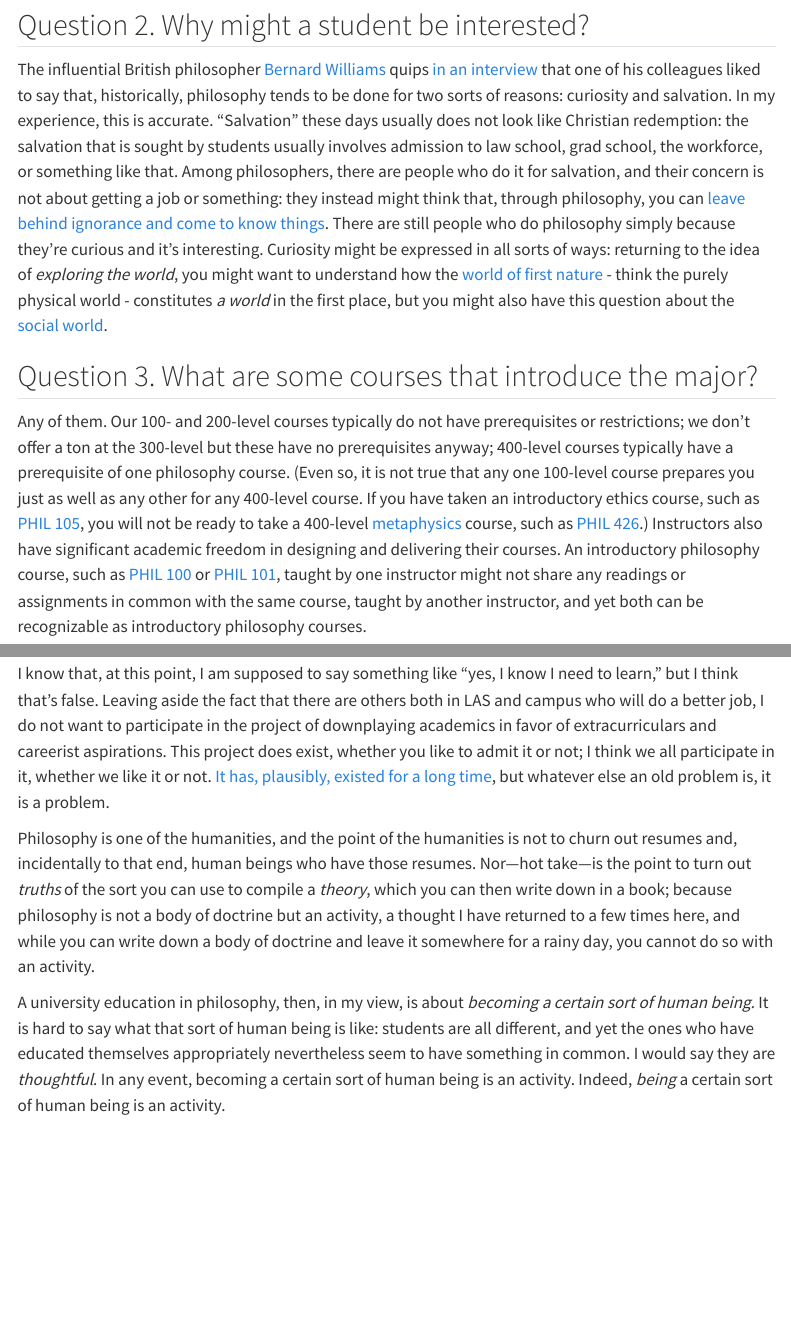
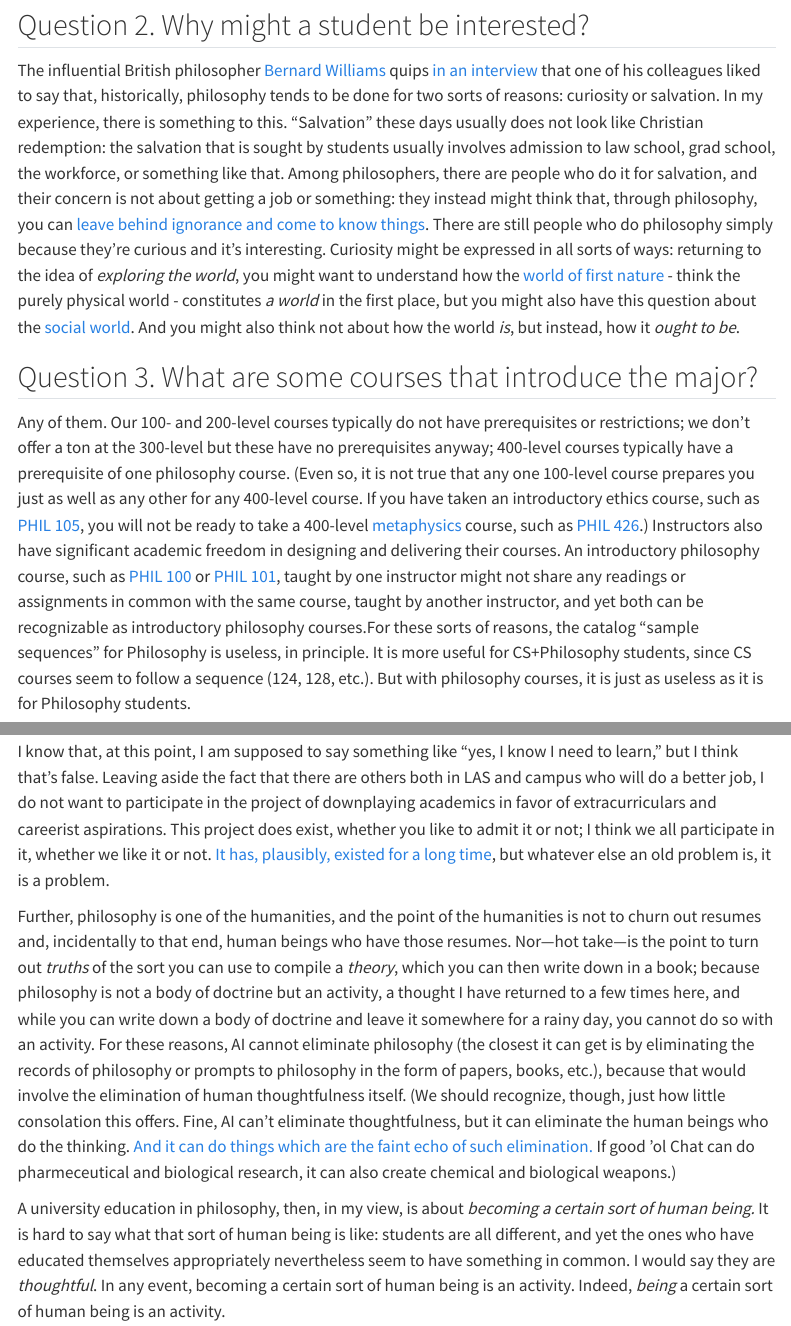
Before and after one commit to e46df133eed7d67b/EXP-26-Handout, a Quarto document (index.qmd): the page in a window 1100 px wide, from 1210 px down before the commit and from 1280 px down after it, so that both start at the same text, and a second part further down, joined at a grey line. Rendered offline with R 4.5, knitr and Pandoc in place of Quarto, with nearby package versions; menus at the side of the page are left out.

Commit message:
Updated .qmd content

```diff
--- a/index.qmd
+++ b/index.qmd
@@ -47,11 +47,11 @@ b. [Ludwig Wittgenstein](https://plato.stanford.edu/entries/wittgenstein/) write
 
 ## Question 2. Why might a student be interested?
 
-The influential British philosopher [Bernard Williams](https://plato.stanford.edu/entries/williams-bernard/) quips [in an interview](https://manwithoutqualities.com/wp-content/uploads/2015/12/harvardreview_2004_0012_0001_0080_0091pdfnameharvardreview_2004_0012_0001_0080_0091.pdf) that one of his colleagues liked to say that, historically, philosophy tends to be done for two sorts of reasons: curiosity and salvation. In my experience, this is accurate. "Salvation" these days usually does not look like Christian redemption: the salvation that is sought by students usually involves admission to law school, grad school, the workforce, or something like that. Among philosophers, there are people who do it for salvation, and their concern is not about getting a job or something: they instead might think that, through philosophy, you can [leave behind ignorance and come to know things](https://en.wikipedia.org/wiki/Allegory_of_the_cave). There are still people who do philosophy simply because they're curious and it's interesting. Curiosity might be expressed in all sorts of ways: returning to the idea of _exploring the world_, you might want to understand how the [world of first nature](https://plato.stanford.edu/entries/hermeneutics/#HermAnglAmerPhil:~:text=2007%29%2E-,John,place%2E) - think the purely physical world - constitutes _a world_ in the first place, but you might also have this question about the [social world](https://plato.stanford.edu/entries/hermeneutics/#HermAnglAmerPhil:~:text=place%2E-,McDowell,84%29%2E).
+The influential British philosopher [Bernard Williams](https://plato.stanford.edu/entries/williams-bernard/) quips [in an interview](https://manwithoutqualities.com/wp-content/uploads/2015/12/harvardreview_2004_0012_0001_0080_0091pdfnameharvardreview_2004_0012_0001_0080_0091.pdf) that one of his colleagues liked to say that, historically, philosophy tends to be done for two sorts of reasons: curiosity or salvation. In my experience, there is something to this. "Salvation" these days usually does not look like Christian redemption: the salvation that is sought by students usually involves admission to law school, grad school, the workforce, or something like that. Among philosophers, there are people who do it for salvation, and their concern is not about getting a job or something: they instead might think that, through philosophy, you can [leave behind ignorance and come to know things](https://en.wikipedia.org/wiki/Allegory_of_the_cave). There are still people who do philosophy simply because they're curious and it's interesting. Curiosity might be expressed in all sorts of ways: returning to the idea of _exploring the world_, you might want to understand how the [world of first nature](https://plato.stanford.edu/entries/hermeneutics/#HermAnglAmerPhil:~:text=2007%29%2E-,John,place%2E) - think the purely physical world - constitutes _a world_ in the first place, but you might also have this question about the [social world](https://plato.stanford.edu/entries/hermeneutics/#HermAnglAmerPhil:~:text=place%2E-,McDowell,84%29%2E). And you might also think not about how the world _is_, but instead, how it _ought to be_.
 
 ## Question 3. What are some courses that introduce the major?
 
-Any of them. Our 100- and 200-level courses typically do not have prerequisites or restrictions; we don't offer a ton at the 300-level but these have no prerequisites anyway; 400-level courses typically have a prerequisite of one philosophy course. (Even so, it is not true that any one 100-level course prepares you just as well as any other for any 400-level course. If you have taken an introductory ethics course, such as [PHIL 105](https://courses.illinois.edu/schedule/2027/spring/PHIL/105), you will not be ready to take a 400-level [metaphysics](https://plato.stanford.edu/entries/metaphysics/) course, such as [PHIL 426](https://courses.illinois.edu/schedule/2027/spring/PHIL/426).) Instructors also have significant academic freedom in designing and delivering their courses. An introductory philosophy course, such as [PHIL 100](https://courses.illinois.edu/schedule/2027/spring/PHIL/100) or [PHIL 101](https://courses.illinois.edu/schedule/2027/spring/PHIL/101), taught by one instructor might not share any readings or assignments in common with the same course, taught by another instructor, and yet both can be recognizable as introductory philosophy courses.
+Any of them. Our 100- and 200-level courses typically do not have prerequisites or restrictions; we don't offer a ton at the 300-level but these have no prerequisites anyway; 400-level courses typically have a prerequisite of one philosophy course. (Even so, it is not true that any one 100-level course prepares you just as well as any other for any 400-level course. If you have taken an introductory ethics course, such as [PHIL 105](https://courses.illinois.edu/schedule/2027/spring/PHIL/105), you will not be ready to take a 400-level [metaphysics](https://plato.stanford.edu/entries/metaphysics/) course, such as [PHIL 426](https://courses.illinois.edu/schedule/2027/spring/PHIL/426).) Instructors also have significant academic freedom in designing and delivering their courses. An introductory philosophy course, such as [PHIL 100](https://courses.illinois.edu/schedule/2027/spring/PHIL/100) or [PHIL 101](https://courses.illinois.edu/schedule/2027/spring/PHIL/101), taught by one instructor might not share any readings or assignments in common with the same course, taught by another instructor, and yet both can be recognizable as introductory philosophy courses.For these sorts of reasons, the catalog "sample sequences" for Philosophy is useless, in principle. It is more useful for CS+Philosophy students, since CS courses seem to follow a sequence (124, 128, etc.). But with philosophy courses, it is just as useless as it is for Philosophy students.
 
 Why "any of them?" My thinking is that philosophy either does not have a foundation or, if it does, it has foundations in the way a _spider web_ does, namely, by having many. And much like a spider web, you cannot isolate a single "strand," as it were, and study it in isolation from the others: if you go for one strand, you get the whole web. (Why not? That single strand would constitute an Archimedean point, but I have denied you can find such a point in philosophy.) In turn, there is a sense in which, when you do philosophy, you are _always already behind_: your own thinking needs a set of presuppositions in order to proceed in the first place, but those presuppositions are themselves philosophically contentious. So when students take a philosophy course and they feel like they are behind, I find myself telling them, more and more, that it is in the nature of the activity itself that you are behind. (Though---let's be real---too much Thirsty Thursday doesn't help either.)
 
@@ -76,7 +75,7 @@ In general, I take my title seriously and literally, and I do not pretend to hav
 
 I know that, at this point, I am supposed to say something like "yes, I know I need to learn," but I think that's false. Leaving aside the fact that there are others both in LAS and campus who will do a better job, I do not want to participate in the project of downplaying academics in favor of extracurriculars and careerist aspirations. This project does exist, whether you like to admit it or not; I think we all participate in it, whether we like it or not. [It has, plausibly, existed for a long time](https://plato.stanford.edu/entries/sophists/), but whatever else an old problem is, it is a problem.
 
-Philosophy is one of the humanities, and the point of the humanities is not to churn out resumes and, incidentally to that end, human beings who have those resumes. Nor---hot take---is the point to turn out _truths_ of the sort you can use to compile a _theory_, which you can then write down in a book; because philosophy is not a body of doctrine but an activity, a thought I have returned to a few times here, and while you can write down a body of doctrine and leave it somewhere for a rainy day, you cannot do so with an activity.
+Further, philosophy is one of the humanities, and the point of the humanities is not to churn out resumes and, incidentally to that end, human beings who have those resumes. Nor---hot take---is the point to turn out _truths_ of the sort you can use to compile a _theory_, which you can then write down in a book; because philosophy is not a body of doctrine but an activity, a thought I have returned to a few times here, and while you can write down a body of doctrine and leave it somewhere for a rainy day, you cannot do so with an activity. For these reasons, AI cannot eliminate philosophy (the closest it can get is by eliminating the records of philosophy or prompts to philosophy in the form of papers, books, etc.), because that would involve the elimination of human thoughtfulness itself. (We should recognize, though, just how little consolation this offers. Fine, AI can't eliminate thoughtfulness, but it can eliminate the human beings who do the thinking. [And it can do things which are the faint echo of such elimination.](https://www.ft.com/content/5630ed79-a263-41ed-9a1a-321617ae310e?syn-25a6b1a6=1) If good 'ol Chat can do pharmeceutical and biological research, it can also create chemical and biological weapons.)
 
 A university education in philosophy, then, in my view, is about _becoming a certain sort of human being._ It is hard to say what that sort of human being is like: students are all different, and yet the ones who have educated themselves appropriately nevertheless seem to have something in common. I would say they are _thoughtful_. In any event, becoming a certain sort of human being is an activity. Indeed, _being_ a certain sort of human being is an activity.
 
```
Also changed, not shown: index.html, index.qmd (3 more changed lines).
